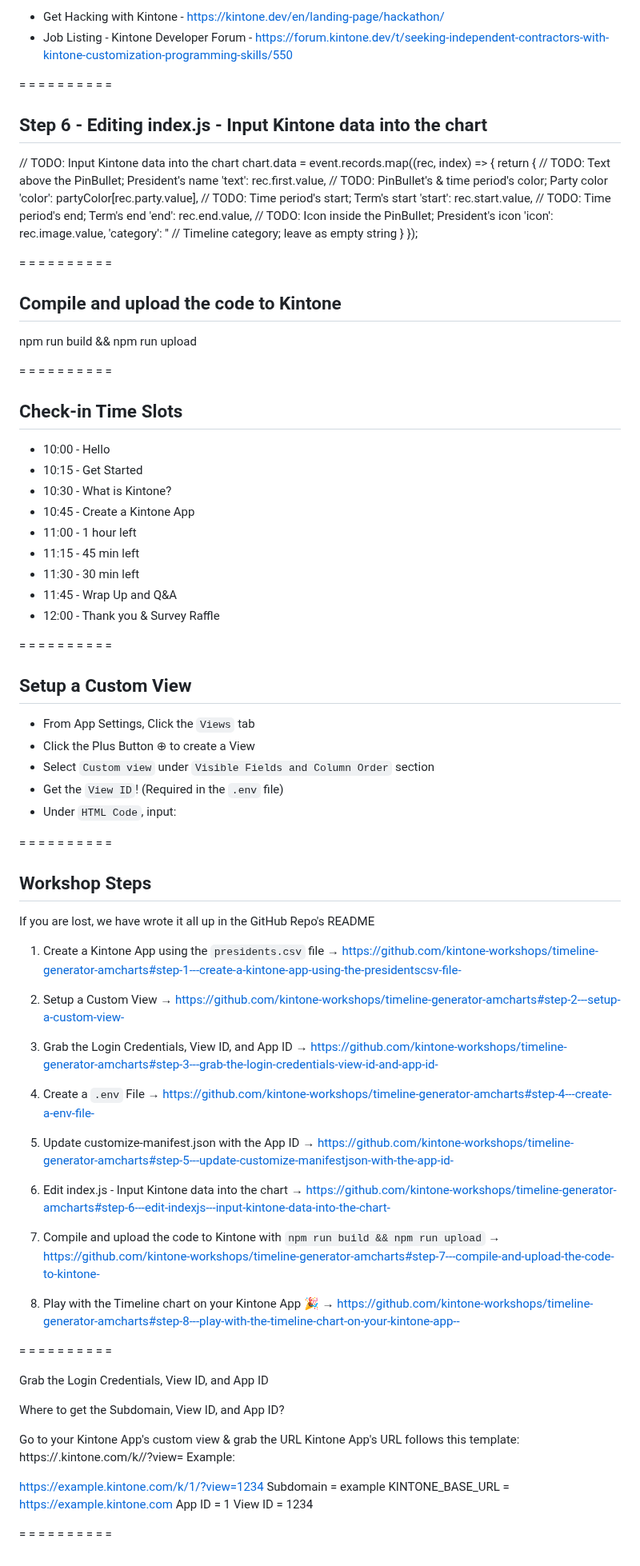
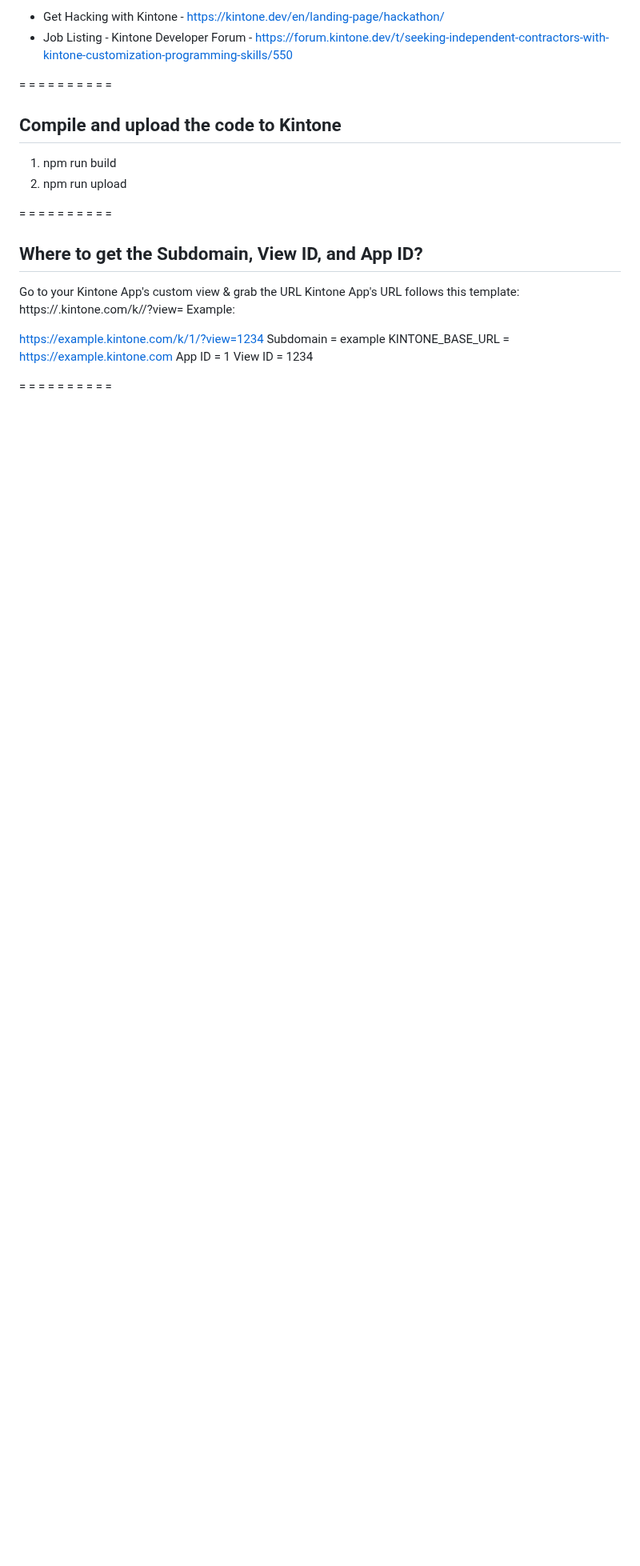
Before and after one commit to kintone-workshops/ai-kintone-gallery, a Markdown page: docs/Zoom_Chat.md, the part around one of its changes. Shown at 80% size. Rendered like a GitHub page; blank space fills up the shorter version.

Commit message:
Update to ai-kintone-gallery workshop

```diff
--- a/docs/Zoom_Chat.md
+++ b/docs/Zoom_Chat.md
@@ -345,91 +381,14 @@ More information:
 
 =   =   =   =   =   =   =   =   =   =
 
-## Step 6 - Editing index.js - Input Kintone data into the chart
+## Compile and upload the code to Kintone
 
-// TODO: Input Kintone data into the chart
-chart.data = event.records.map((rec, index) => {
-  return {
-    // TODO: Text above the PinBullet; President's name
-    'text': rec.first.value,
-    // TODO: PinBullet's & time period's color; Party color
-    'color': partyColor[rec.party.value],
-    // TODO: Time period's start; Term's start
-    'start': rec.start.value,
-    // TODO: Time period's end; Term's end
-    'end': rec.end.value,
-    // TODO: Icon inside the PinBullet; President's icon
-    'icon': rec.image.value,
-    'category': '' // Timeline category; leave as empty string
-  }
-});
+1. npm run build
+1. npm run upload
 
 =   =   =   =   =   =   =   =   =   =
 
-## Compile and upload the code to Kintone
-
-npm run build && npm run upload
-
-=   =   =   =   =   =   =   =   =   =
-
-## Check-in Time Slots
-
-* 10:00 - Hello
-* 10:15 - Get Started
-* 10:30 - What is Kintone?
-* 10:45 - Create a Kintone App
-* 11:00 - 1 hour left
-* 11:15 - 45 min left
-* 11:30 - 30 min left
-* 11:45 - Wrap Up and Q&A
-* 12:00 - Thank you & Survey Raffle
-
-=   =   =   =   =   =   =   =   =   =
-
-## Setup a Custom View
-* From App Settings, Click the `Views` tab
-* Click the Plus Button ⊕ to create a View
-* Select `Custom view` under `Visible Fields and Column Order` section
-* Get the `View ID`! (Required in the `.env` file)
-* Under `HTML Code`, input:
-
-<div id="root"></div>
-
-=   =   =   =   =   =   =   =   =   =
-
-## Workshop Steps
-
-If you are lost, we have wrote it all up in the GitHub Repo's README
-
-1. Create a Kintone App using the `presidents.csv` file
-→ https://github.com/kintone-workshops/timeline-generator-amcharts#step-1---create-a-kintone-app-using-the-presidentscsv-file-
-
-2. Setup a Custom View
-→ https://github.com/kintone-workshops/timeline-generator-amcharts#step-2---setup-a-custom-view-
-
-3. Grab the Login Credentials, View ID, and App ID
-→ https://github.com/kintone-workshops/timeline-generator-amcharts#step-3---grab-the-login-credentials-view-id-and-app-id-
-
-4. Create a `.env` File
-→ https://github.com/kintone-workshops/timeline-generator-amcharts#step-4---create-a-env-file-
-
-5. Update customize-manifest.json with the App ID
-→ https://github.com/kintone-workshops/timeline-generator-amcharts#step-5---update-customize-manifestjson-with-the-app-id-
-
-6. Edit index.js - Input Kintone data into the chart
-→ https://github.com/kintone-workshops/timeline-generator-amcharts#step-6---edit-indexjs---input-kintone-data-into-the-chart-
-
-7. Compile and upload the code to Kintone with `npm run build && npm run upload`
-→ https://github.com/kintone-workshops/timeline-generator-amcharts#step-7---compile-and-upload-the-code-to-kintone-
-
-8. Play with the Timeline chart on your Kintone App 🎉
-→ https://github.com/kintone-workshops/timeline-generator-amcharts#step-8---play-with-the-timeline-chart-on-your-kintone-app--
-
-=   =   =   =   =   =   =   =   =   =
-
-Grab the Login Credentials, View ID, and App ID
-
-Where to get the Subdomain, View ID, and App ID?
+## Where to get the Subdomain, View ID, and App ID?
 
 Go to your Kintone App's custom view & grab the URL
 Kintone App's URL follows this template:
```
Also changed, not shown: other parts of docs/Zoom_Chat.md (+75 -39 lines).
